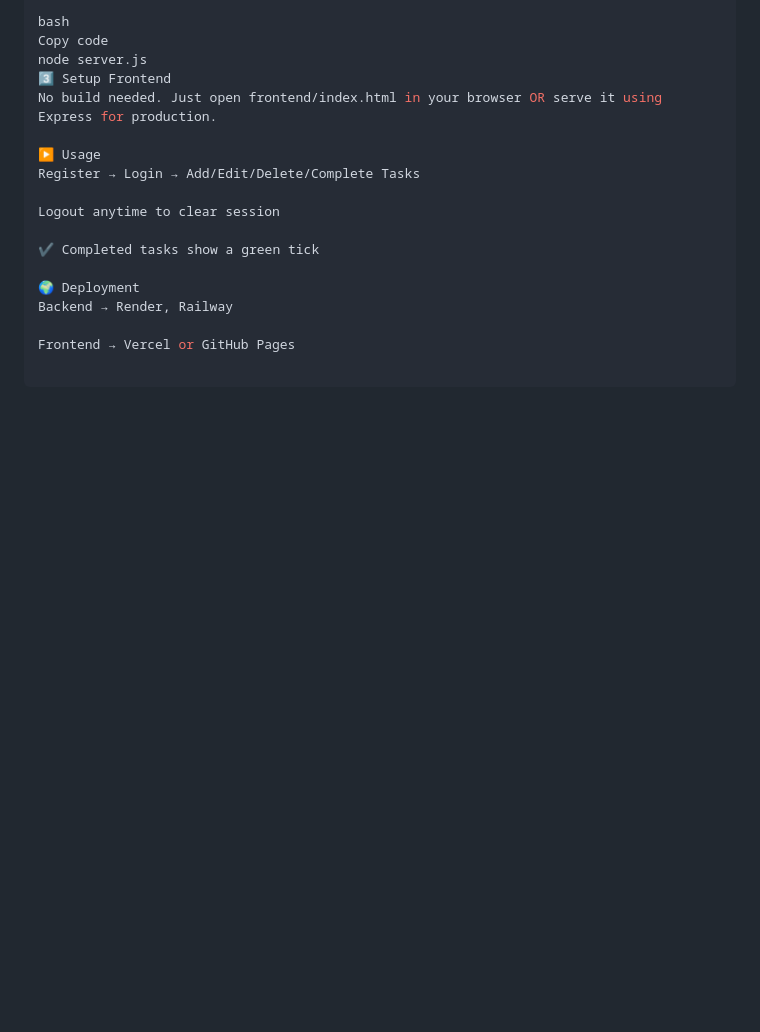
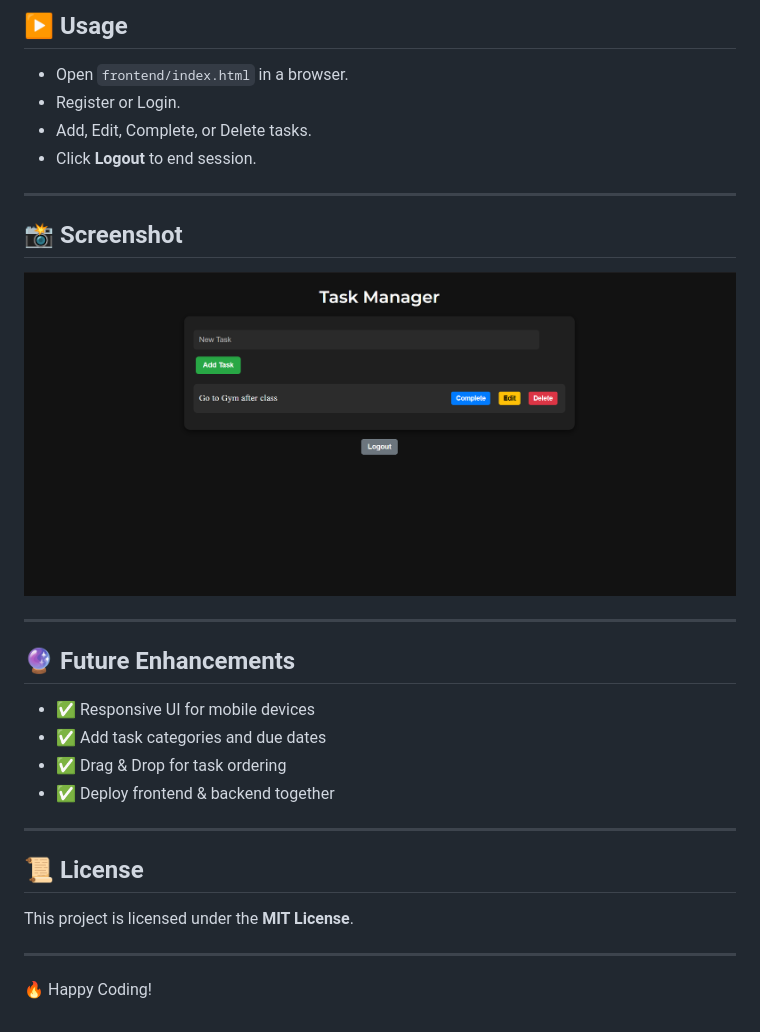
Before and after one commit to IamAshishSingh02/P1-TASK-MANAGER, a Markdown page: README.md, the part around the change printed below. GitHub-like rendering; pictures changed too: public/task-manager.png (added); blank space fills up the shorter version.

```diff
--- a/README.md
+++ b/README.md
@@ -76,18 +83,28 @@ Run backend:
 
-bash
-Copy code
-node server.js
-3️⃣ Setup Frontend
-No build needed. Just open frontend/index.html in your browser OR serve it using Express for production.
+## ▶️ Usage
+- Open `frontend/index.html` in a browser.
+- Register or Login.
+- Add, Edit, Complete, or Delete tasks.
+- Click **Logout** to end session.
 
-▶️ Usage
-Register → Login → Add/Edit/Delete/Complete Tasks
+---
 
-Logout anytime to clear session
+## 📸 Screenshot
+![Task Manager UI](./public/task-manager.png)
 
-✔ Completed tasks show a green tick
+---
 
-🌍 Deployment
-Backend → Render, Railway
+## 🔮 Future Enhancements
+- ✅ Responsive UI for mobile devices
+- ✅ Add task categories and due dates
+- ✅ Drag & Drop for task ordering
+- ✅ Deploy frontend & backend together
 
-Frontend → Vercel or GitHub Pages
+---
+
+## 📜 License
+This project is licensed under the **MIT License**.
+
+---
+
+🔥 Happy Coding!
```
Also changed, not shown: other parts of README.md (+50 -43 lines).
